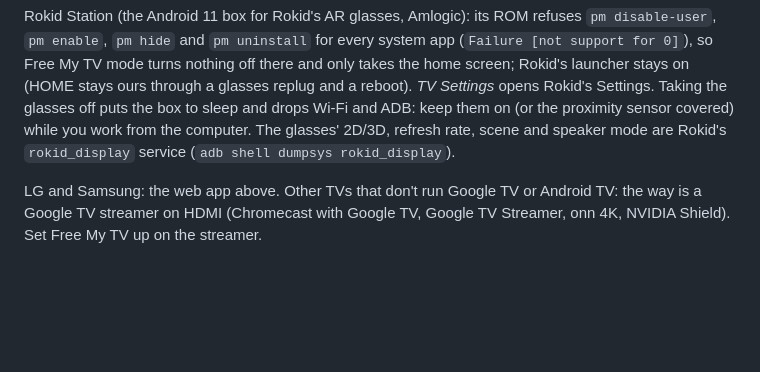
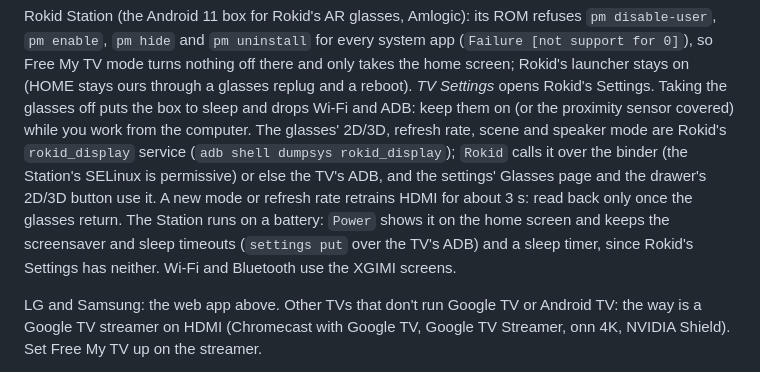
Before and after one commit to tuthan/beam-station, a Markdown page: CLAUDE.md, the part around the change. Rendered like a GitHub page; blank space fills up the shorter version.

Commit message:
CLAUDE.md: the Rokid Station's glasses controls, battery and timers

```diff
--- a/CLAUDE.md
+++ b/CLAUDE.md
@@ -147,7 +147,12 @@ Rokid Station (the Android 11 box for Rokid's AR glasses, Amlogic): its ROM refu
 off there and only takes the home screen; Rokid's launcher stays on (HOME stays ours through a glasses replug and a
 reboot). *TV Settings* opens Rokid's Settings. Taking the glasses off puts the box to sleep and drops Wi-Fi and ADB:
 keep them on (or the proximity sensor covered) while you work from the computer. The glasses' 2D/3D, refresh rate,
-scene and speaker mode are Rokid's `rokid_display` service (`adb shell dumpsys rokid_display`).
+scene and speaker mode are Rokid's `rokid_display` service (`adb shell dumpsys rokid_display`); `Rokid` calls it over
+the binder (the Station's SELinux is permissive) or else the TV's ADB, and the settings' Glasses page and the drawer's
+2D/3D button use it. A new mode or refresh rate retrains HDMI for about 3 s: read back only once the glasses return.
+The Station runs on a battery: `Power` shows it on the home screen and keeps the screensaver and sleep timeouts
+(`settings put` over the TV's ADB) and a sleep timer, since Rokid's Settings has neither. Wi-Fi and Bluetooth use the
+XGIMI screens.
 
 LG and Samsung: the web app above. Other TVs that don't run Google TV or Android TV: the way is a Google TV streamer on
 HDMI (Chromecast with Google TV, Google TV Streamer, onn 4K, NVIDIA Shield). Set Free My TV up on the streamer.
```
